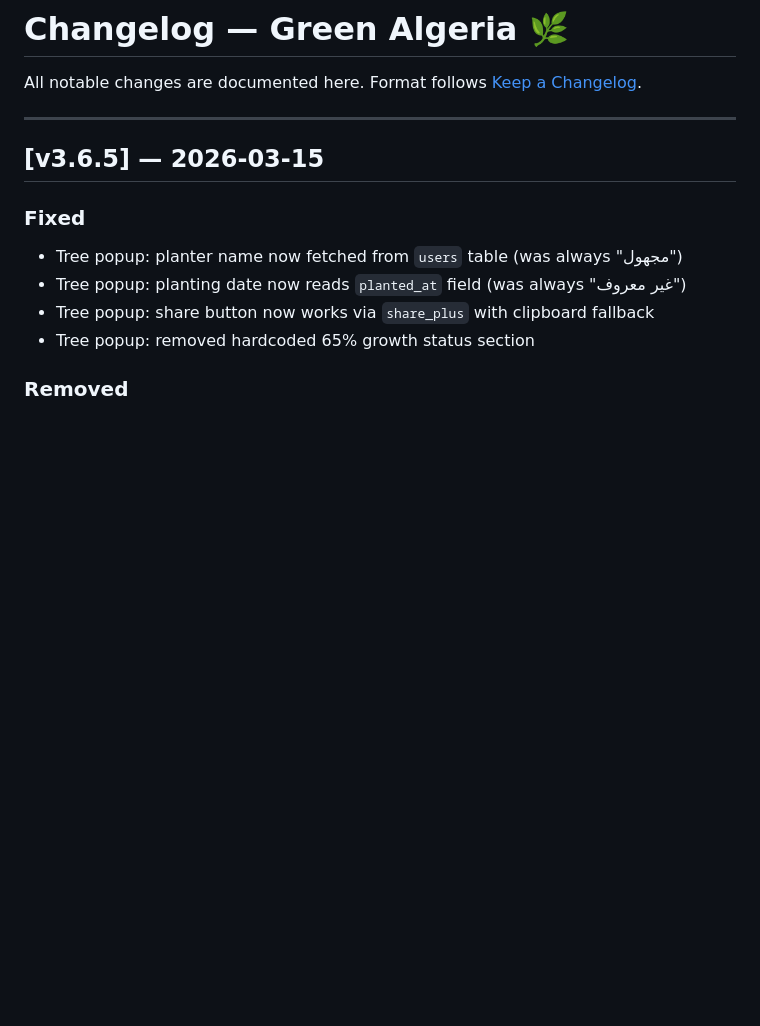
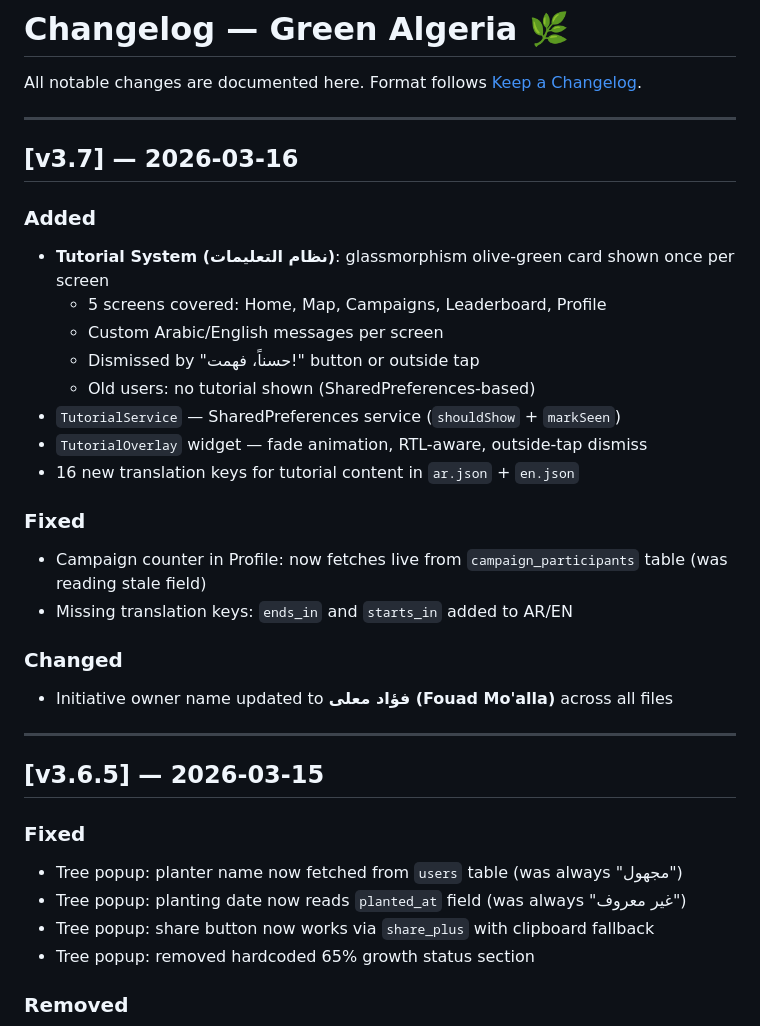
Before and after one commit to sam22ir/Green-algeria, a Markdown page: CHANGELOG.md, the part around the change. Rendered like a GitHub page; blank space fills up the shorter version.

Commit message:
📝 chore: update CHANGELOG for v3.7

```diff
--- a/CHANGELOG.md
+++ b/CHANGELOG.md
@@ -2,6 +2,27 @@
 
 All notable changes are documented here.
 Format follows [Keep a Changelog](https://keepachangelog.com/).
+
+---
+
+## [v3.7] — 2026-03-16
+
+### Added
+- **Tutorial System (نظام التعليمات)**: glassmorphism olive-green card shown once per screen
+  - 5 screens covered: Home, Map, Campaigns, Leaderboard, Profile
+  - Custom Arabic/English messages per screen
+  - Dismissed by "حسناً، فهمت!" button or outside tap
+  - Old users: no tutorial shown (SharedPreferences-based)
+- `TutorialService` — SharedPreferences service (`shouldShow` + `markSeen`)
+- `TutorialOverlay` widget — fade animation, RTL-aware, outside-tap dismiss
+- 16 new translation keys for tutorial content in `ar.json` + `en.json`
+
+### Fixed
+- Campaign counter in Profile: now fetches live from `campaign_participants` table (was reading stale field)
+- Missing translation keys: `ends_in` and `starts_in` added to AR/EN
+
+### Changed
+- Initiative owner name updated to **فؤاد معلى (Fouad Mo'alla)** across all files
 
 ---
 
```
